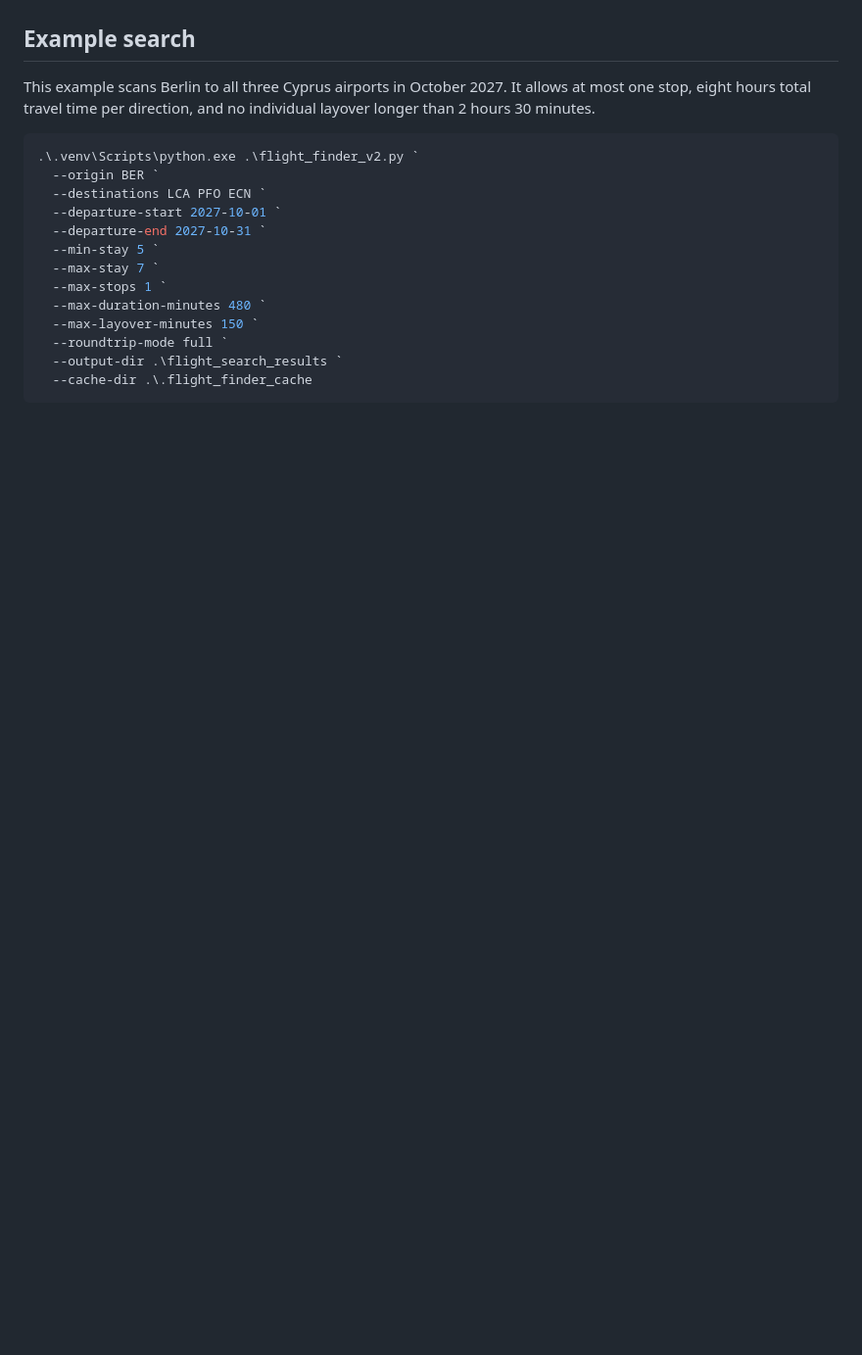
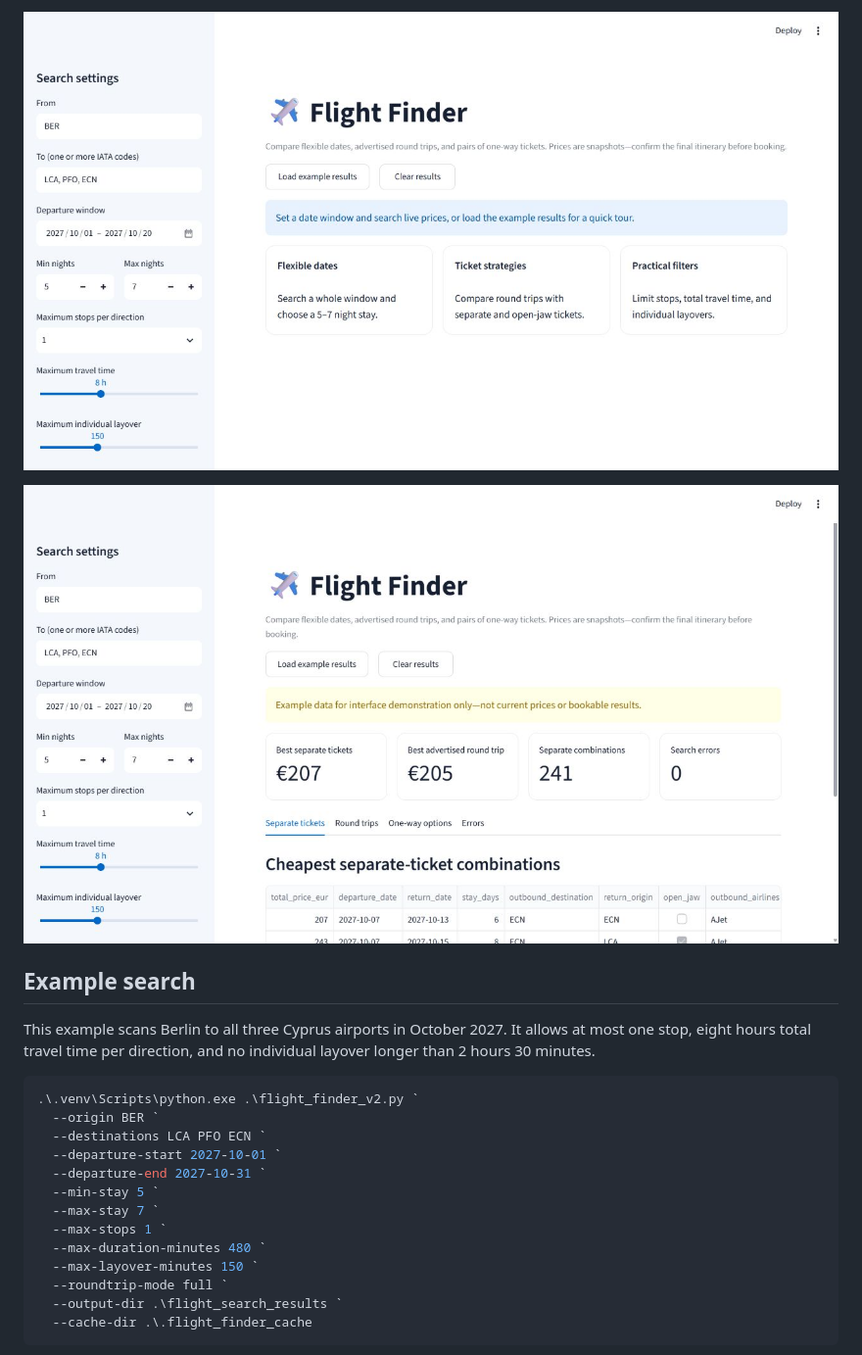
Before and after one commit to apasagic/flight-finder, a Markdown page: README.md, the part around one of its changes. Shown at 98% size. Drawn GitHub-style; pictures changed too: docs/images/flight-finder-results.jpg (added), docs/images/flight-finder-search.jpg (added); blank space fills up the shorter version.

Commit message:
Add optional Streamlit flight search interface

```diff
--- a/README.md
+++ b/README.md
@@ -39,3 +56,6 @@ On macOS or Linux, activate the virtual environment with
+![Flight Finder search form](docs/images/flight-finder-search.jpg)
+
+![Flight Finder example results](docs/images/flight-finder-results.jpg)
 
 ## Example search
 
```
Also changed, not shown: other parts of README.md (+44 -4 lines), 5 other files.
